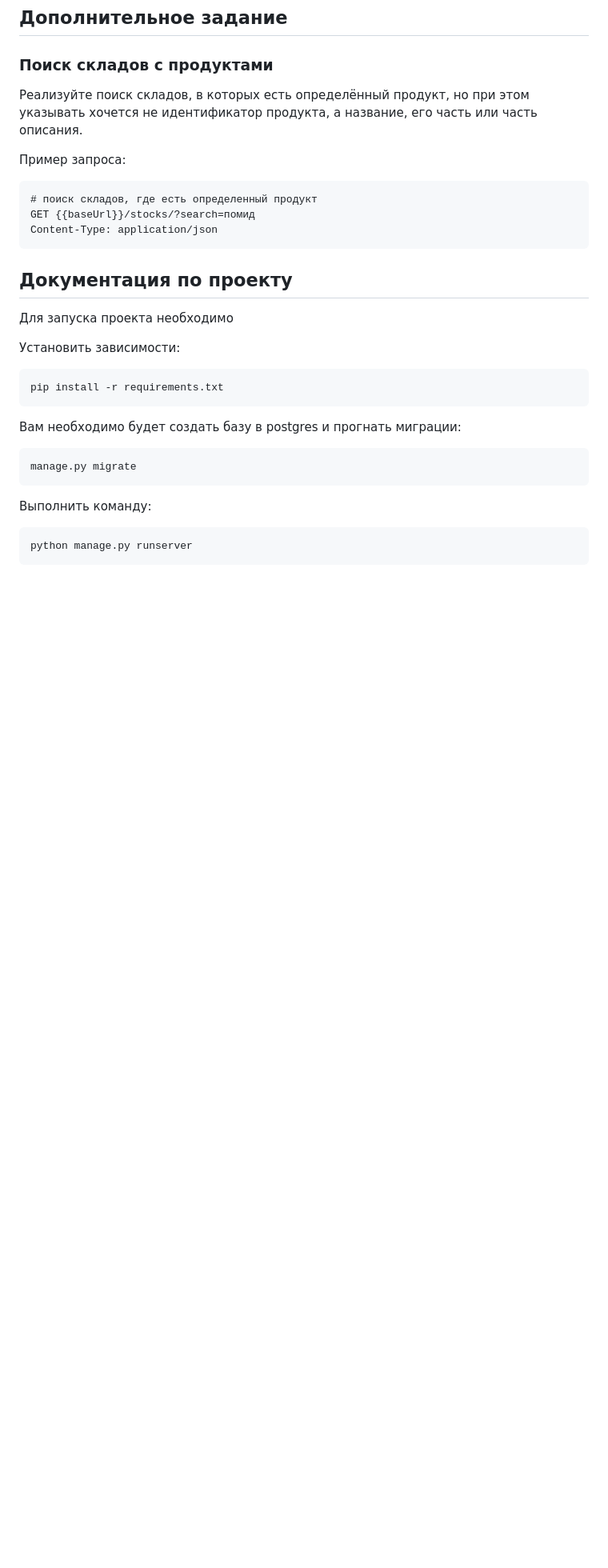
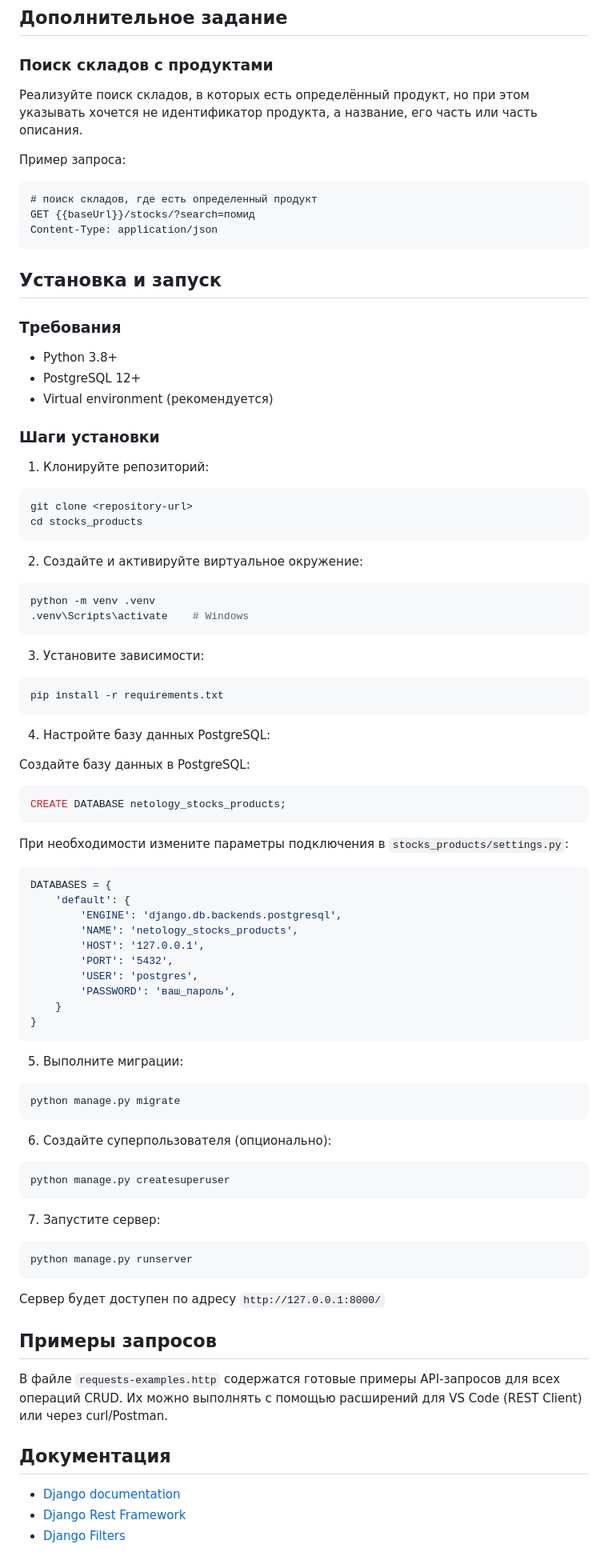
Before and after one commit to skursina/dj-homeworks, a Markdown page: 3.2-crud/stocks_products/README.md, the part around one of its changes. Shown at 80% size. GitHub-like rendering; blank space fills up the shorter version.

````diff
--- a/3.2-crud/stocks_products/README.md
+++ b/3.2-crud/stocks_products/README.md
@@ -36,24 +104,85 @@ GET {{baseUrl}}/stocks/?search=помид
 Content-Type: application/json
 ```
 
-## Документация по проекту
+## Установка и запуск
 
-Для запуска проекта необходимо
+### Требования
 
-Установить зависимости:
+- Python 3.8+
+- PostgreSQL 12+
+- Virtual environment (рекомендуется)
+
+### Шаги установки
+
+1. Клонируйте репозиторий:
+
+```bash
+git clone <repository-url>
+cd stocks_products
+```
+
+2. Создайте и активируйте виртуальное окружение:
+
+```bash
+python -m venv .venv
+.venv\Scripts\activate    # Windows
+```
+
+3. Установите зависимости:
 
 ```bash
 pip install -r requirements.txt
 ```
 
-Вам необходимо будет создать базу в postgres и прогнать миграции:
+4. Настройте базу данных PostgreSQL:
 
-```base
-manage.py migrate
+Создайте базу данных в PostgreSQL:
+
+```sql
+CREATE DATABASE netology_stocks_products;
 ```
 
-Выполнить команду:
+При необходимости измените параметры подключения в `stocks_products/settings.py`:
+
+```python
+DATABASES = {
+    'default': {
+        'ENGINE': 'django.db.backends.postgresql',
+        'NAME': 'netology_stocks_products',
+        'HOST': '127.0.0.1',
+        'PORT': '5432',
+        'USER': 'postgres',
+        'PASSWORD': 'ваш_пароль',
+    }
+}
+```
+
+5. Выполните миграции:
+
+```bash
+python manage.py migrate
+```
+
+6. Создайте суперпользователя (опционально):
+
+```bash
+python manage.py createsuperuser
+```
+
+7. Запустите сервер:
 
 ```bash
 python manage.py runserver
 ```
+
+Сервер будет доступен по адресу `http://127.0.0.1:8000/`
+
+## Примеры запросов
+
+В файле `requests-examples.http` содержатся готовые примеры API-запросов для всех операций CRUD. Их можно выполнять с помощью расширений для VS Code (REST Client) или через curl/Postman.
+
+## Документация
+
+- [Django documentation](https://docs.djangoproject.com/en/3.2/)
+- [Django Rest Framework](https://www.django-rest-framework.org/)
+- [Django Filters](https://django-filter.readthedocs.io/)
````
Also changed, not shown: other parts of 3.2-crud/stocks_products/README.md (+68 -0 lines).
